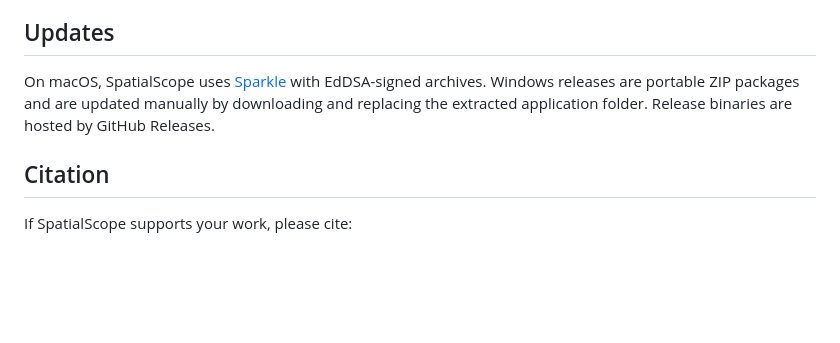
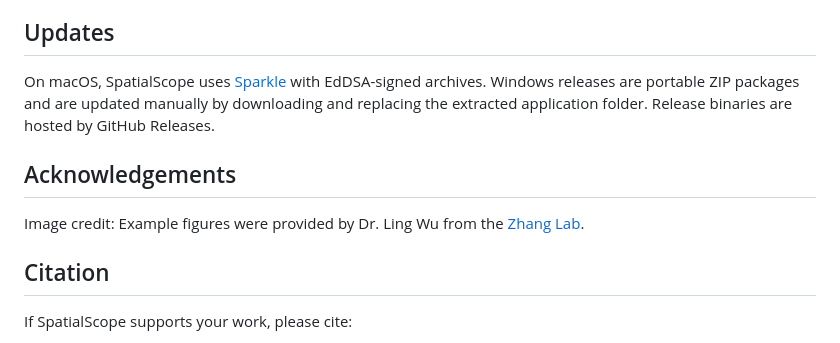
Before and after one commit to fengshuoliu/SpatialScope, a Markdown page: README.md, the part around the change. Rendered like a GitHub page; blank space fills up the shorter version.

Commit message:
Credit example figure contributor
Add a README acknowledgement crediting Dr. Ling Wu from the Zhang Lab for providing the example figures.

```diff
--- a/README.md
+++ b/README.md
@@ -66,6 +66,10 @@ The Windows build freezes the scientific analysis engine, runs deterministic Ste
 
 On macOS, SpatialScope uses [Sparkle](https://sparkle-project.org/) with EdDSA-signed archives. Windows releases are portable ZIP packages and are updated manually by downloading and replacing the extracted application folder. Release binaries are hosted by GitHub Releases.
 
+## Acknowledgements
+
+Image credit: Example figures were provided by Dr. Ling Wu from the [Zhang Lab](https://github.com/xzhanglab).
+
 ## Citation
 
 If SpatialScope supports your work, please cite:
```
